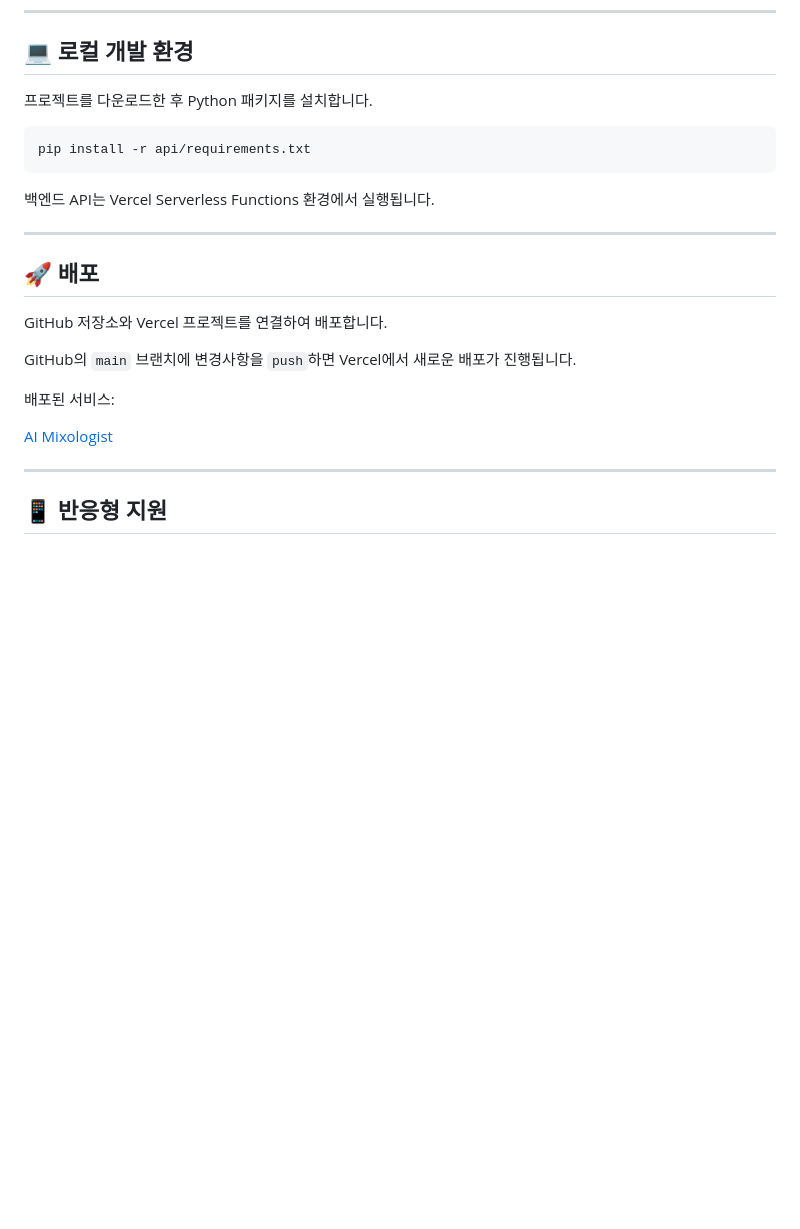
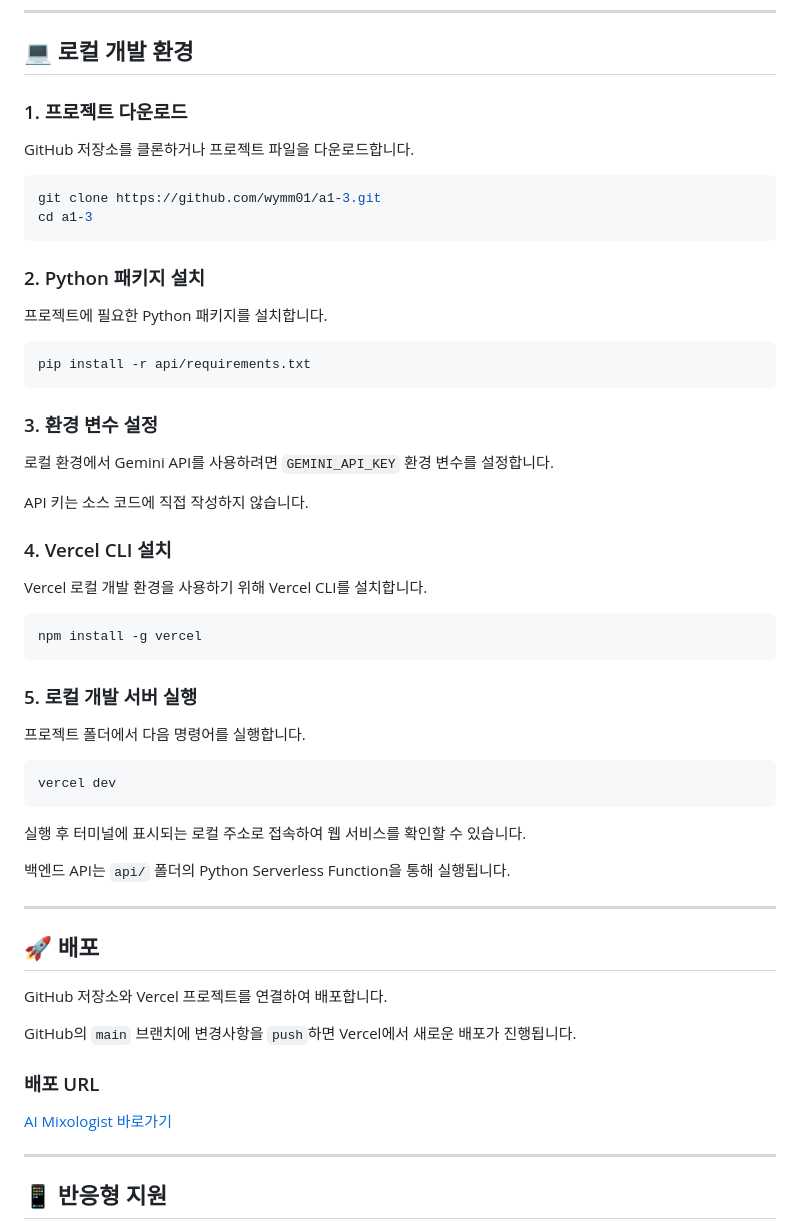
Before and after one commit to wymm01/A1-3, a Markdown page: README.md, the part around the change. Drawn GitHub-style; blank space fills up the shorter version.

````diff
--- a/README.md
+++ b/README.md
@@ -190,13 +190,48 @@ API 키가 외부에 노출된 경우 기존 키를 폐기하고 새로운 API
 
 ## 💻 로컬 개발 환경
 
-프로젝트를 다운로드한 후 Python 패키지를 설치합니다.
+### 1. 프로젝트 다운로드
+
+GitHub 저장소를 클론하거나 프로젝트 파일을 다운로드합니다.
+
+```bash
+git clone https://github.com/wymm01/a1-3.git
+cd a1-3
+```
+
+### 2. Python 패키지 설치
+
+프로젝트에 필요한 Python 패키지를 설치합니다.
 
 ```bash
 pip install -r api/requirements.txt
 ```
 
-백엔드 API는 Vercel Serverless Functions 환경에서 실행됩니다.
+### 3. 환경 변수 설정
+
+로컬 환경에서 Gemini API를 사용하려면 `GEMINI_API_KEY` 환경 변수를 설정합니다.
+
+API 키는 소스 코드에 직접 작성하지 않습니다.
+
+### 4. Vercel CLI 설치
+
+Vercel 로컬 개발 환경을 사용하기 위해 Vercel CLI를 설치합니다.
+
+```bash
+npm install -g vercel
+```
+
+### 5. 로컬 개발 서버 실행
+
+프로젝트 폴더에서 다음 명령어를 실행합니다.
+
+```bash
+vercel dev
+```
+
+실행 후 터미널에 표시되는 로컬 주소로 접속하여 웹 서비스를 확인할 수 있습니다.
+
+백엔드 API는 `api/` 폴더의 Python Serverless Function을 통해 실행됩니다.
 
 ---
 
@@ -206,9 +241,9 @@ GitHub 저장소와 Vercel 프로젝트를 연결하여 배포합니다.
 
 GitHub의 `main` 브랜치에 변경사항을 `push`하면 Vercel에서 새로운 배포가 진행됩니다.
 
-배포된 서비스:
+### 배포 URL
 
-[AI Mixologist](https://a1-3-flax.vercel.app/)
+[AI Mixologist 바로가기](https://a1-3-flax.vercel.app/)
 
 ---
 
````
